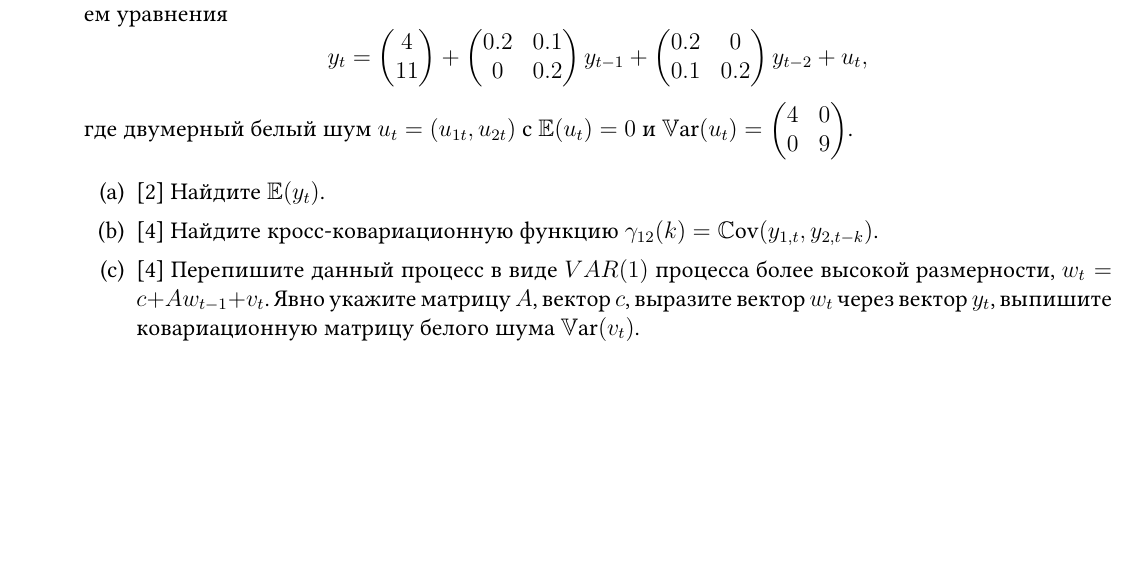
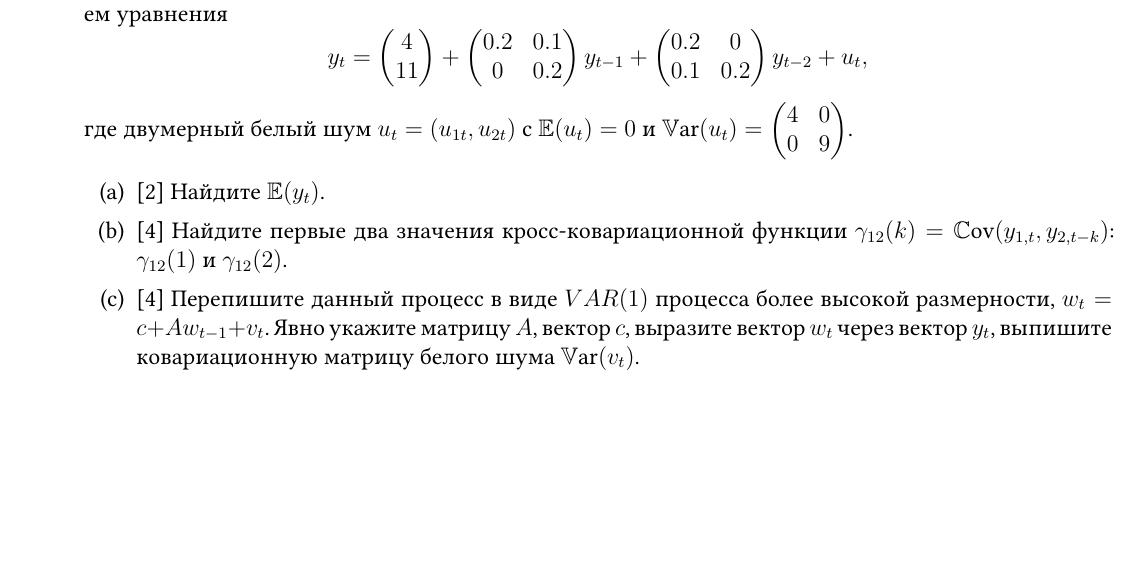
Before and after one commit to bdemeshev/hse_panda_tssp_2024_2025, a LaTeX document (guest_ha/guest_ha.tex): part of page 2 of 2, cut so that both start at the same text. Compiled offline with XeLaTeX.

Commit message:
guest ha two values

```diff
--- a/guest_ha/guest_ha.tex
+++ b/guest_ha/guest_ha.tex
@@ -220,7 +220,7 @@
     \end{pmatrix}$.
     \begin{enumerate}
         \item {[2]} Найдите $\E(y_t)$.
-        \item {[4]} Найдите кросс-ковариационную функцию $\gamma_{12}(k) = \Cov(y_{1,t}, y_{2, t-k})$.
+        \item {[4]} Найдите первые два значения кросс-ковариационной функции $\gamma_{12}(k) = \Cov(y_{1,t}, y_{2, t-k})$: $\gamma_{12}(1)$ и $\gamma_{12}(2)$.
         \item {[4]} Перепишите данный процесс в виде $VAR(1)$ процесса более высокой размерности, $w_t = c + A w_{t-1} + v_t$.
         Явно укажите матрицу $A$, вектор $c$, выразите вектор $w_t$ через вектор $y_t$, выпишите ковариационную матрицу белого шума $\Var(v_t)$.
     \end{enumerate}
```
Also changed, not shown: guest_ha/guest_ha.pdf.
